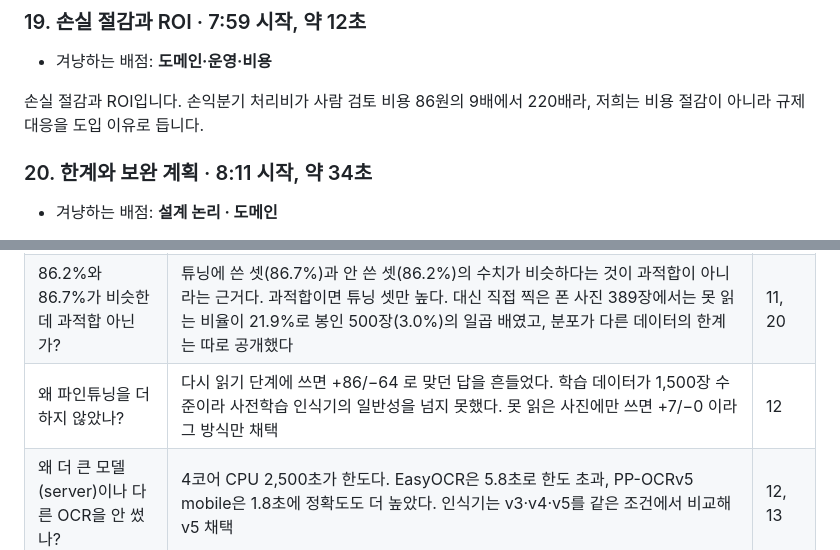
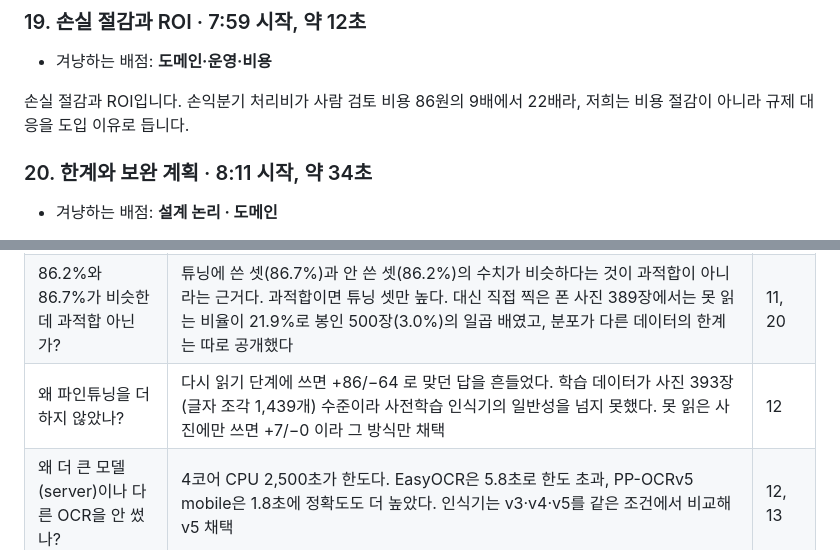
Before and after one commit to LEEbyeongchul/itda3-CODE-subway, a Markdown page: 발표/발표_대본.md, 2 parts joined by grey strips. Drawn GitHub-style.

Commit message:
발표: 대본 세 곳을 보고서·코드에 맞춤
- 7번: 조건부 단계 순서를 코드 실행 순서로 — 도트 폴백(1차 읽기 안) → 재탐지 → 파인튜닝 인식기
- 19번: 손익분기 처리비 배수 220배 → 22배 (780~1,900원 ÷ 86원, 보고서 6-4)
- Q&A 파인튜닝: 학습 데이터 '1,500장' → 사진 393장(글자 조각 1,439개) (보고서 2-1, 5-3)
PPT 발표자 노트(build.js)는 아직 옛 문장 그대로.

Co-Authored-By: Claude Opus 5.5 <noreply@anthropic.com>

```diff
--- a/발표/발표_대본.md
+++ b/발표/발표_대본.md
@@ -131,7 +131,7 @@
 
 - 겨냥하는 배점: **도메인·운영·비용**
 
-손실 절감과 ROI입니다. 손익분기 처리비가 사람 검토 비용 86원의 9배에서 220배라, 저희는 비용 절감이 아니라 규제 대응을 도입 이유로 듭니다.
+손실 절감과 ROI입니다. 손익분기 처리비가 사람 검토 비용 86원의 9배에서 22배라, 저희는 비용 절감이 아니라 규제 대응을 도입 이유로 듭니다.
 
 ### 20. 한계와 보완 계획  ·  8:11 시작, 약 34초
 
@@ -175,7 +175,7 @@
 | --- | --- | --- |
 | 봉인 500장을 정말 한 번도 안 썼나? | 학습과 규칙 도출에는 쓰지 않았다. 다만 완전 무오염은 아니다. 예선 때는 단계별 효과를 이 500장에서 확인했고, 오답 84장을 사람이 다시 보며 라벨 오류 7장을 고쳤다. 그래서 본선에서는 규칙 도출·채택 판정을 전부 나머지 2,852장에서 하고, 500장은 통합본 측정에만 썼다 | 5, 24 |
 | 86.2%와 86.7%가 비슷한데 과적합 아닌가? | 튜닝에 쓴 셋(86.7%)과 안 쓴 셋(86.2%)의 수치가 비슷하다는 것이 과적합이 아니라는 근거다. 과적합이면 튜닝 셋만 높다. 대신 직접 찍은 폰 사진 389장에서는 못 읽는 비율이 21.9%로 봉인 500장(3.0%)의 일곱 배였고, 분포가 다른 데이터의 한계는 따로 공개했다 | 11, 20 |
-| 왜 파인튜닝을 더 하지 않았나? | 다시 읽기 단계에 쓰면 +86/−64 로 맞던 답을 흔들었다. 학습 데이터가 1,500장 수준이라 사전학습 인식기의 일반성을 넘지 못했다. 못 읽은 사진에만 쓰면 +7/−0 이라 그 방식만 채택 | 12 |
+| 왜 파인튜닝을 더 하지 않았나? | 다시 읽기 단계에 쓰면 +86/−64 로 맞던 답을 흔들었다. 학습 데이터가 사진 393장(글자 조각 1,439개) 수준이라 사전학습 인식기의 일반성을 넘지 못했다. 못 읽은 사진에만 쓰면 +7/−0 이라 그 방식만 채택 | 12 |
 | 왜 더 큰 모델(server)이나 다른 OCR을 안 썼나? | 4코어 CPU 2,500초가 한도다. EasyOCR은 5.8초로 한도 초과, PP-OCRv5 mobile은 1.8초에 정확도도 더 높았다. 인식기는 v3·v4·v5를 같은 조건에서 비교해 v5 채택 | 12, 13 |
 | 폰 사진 389장의 정확도는 몇 %인가? | 52.4%다(연·월·일 따로 채점하면 62.8%, 찍은 사람별 44~70%). 보고서와 슬라이드 본문에는 서비스에 직접 쓰이는 수치(못 읽음 21.9%, 자동 입력 41~45%, 늦게 읽음 4.9%)를 적었고, 정확도는 숨기지 않고 물으면 바로 답한다. 그 389장은 무작위가 아니라 오답이 몰린 유형(도트·각인·병기) 위주로 골라 찍은 것이라 실제 판매자 사진의 평균은 아니다 | 20 |
 | 시간 가드가 실제로 발동한 적이 있나? | 있다. 9/28 새 사진 389장을 돌리던 중 PC가 절전에 들어가 한 장이 2.8시간으로 잡혔고, 가드가 경량 1단계로 내려가 389장 결과 파일을 끝까지 냈다. 그 대가도 쟀다: 경량 모드로 돈 222장은 정상 모드보다 29장 덜 맞혔다(101 대 130). 대신 장당 8.0초가 1.8초로 줄었다 | 13 |
```
Also changed, not shown: other parts of 발표/발표_대본.md (+1 -1 lines).
